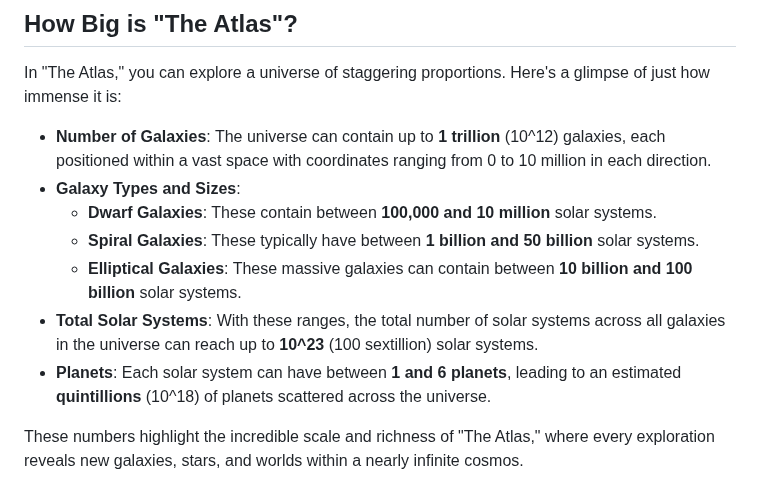
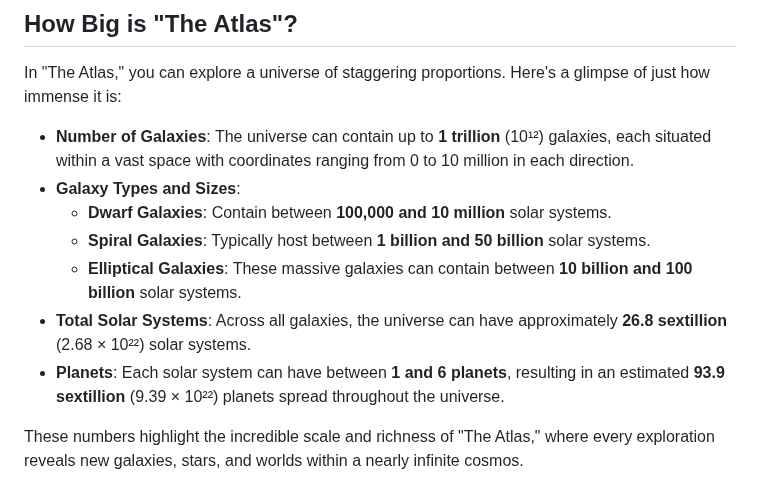
Before and after one commit to SurceBeats/Atlas, a Markdown page: README.md, the part around the change. Rendered like a GitHub page.

Commit message:
new readme proper

```diff
--- a/README.md
+++ b/README.md
@@ -14,13 +14,13 @@ The Atlas is a procedural generation engine designed to create vast, complex gal
 
 In "The Atlas," you can explore a universe of staggering proportions. Here's a glimpse of just how immense it is:
 
-- **Number of Galaxies**: The universe can contain up to **1 trillion** (10^12) galaxies, each positioned within a vast space with coordinates ranging from 0 to 10 million in each direction.
+- **Number of Galaxies**: The universe can contain up to **1 trillion** (10¹²) galaxies, each situated within a vast space with coordinates ranging from 0 to 10 million in each direction.
 - **Galaxy Types and Sizes**:
-  - **Dwarf Galaxies**: These contain between **100,000 and 10 million** solar systems.
-  - **Spiral Galaxies**: These typically have between **1 billion and 50 billion** solar systems.
+  - **Dwarf Galaxies**: Contain between **100,000 and 10 million** solar systems.
+  - **Spiral Galaxies**: Typically host between **1 billion and 50 billion** solar systems.
   - **Elliptical Galaxies**: These massive galaxies can contain between **10 billion and 100 billion** solar systems.
-- **Total Solar Systems**: With these ranges, the total number of solar systems across all galaxies in the universe can reach up to **10^23** (100 sextillion) solar systems.
-- **Planets**: Each solar system can have between **1 and 6 planets**, leading to an estimated **quintillions** (10^18) of planets scattered across the universe.
+- **Total Solar Systems**: Across all galaxies, the universe can have approximately **26.8 sextillion** (2.68 × 10²²) solar systems.
+- **Planets**: Each solar system can have between **1 and 6 planets**, resulting in an estimated **93.9 sextillion** (9.39 × 10²²) planets spread throughout the universe.
 
 These numbers highlight the incredible scale and richness of "The Atlas," where every exploration reveals new galaxies, stars, and worlds within a nearly infinite cosmos.
 
```
